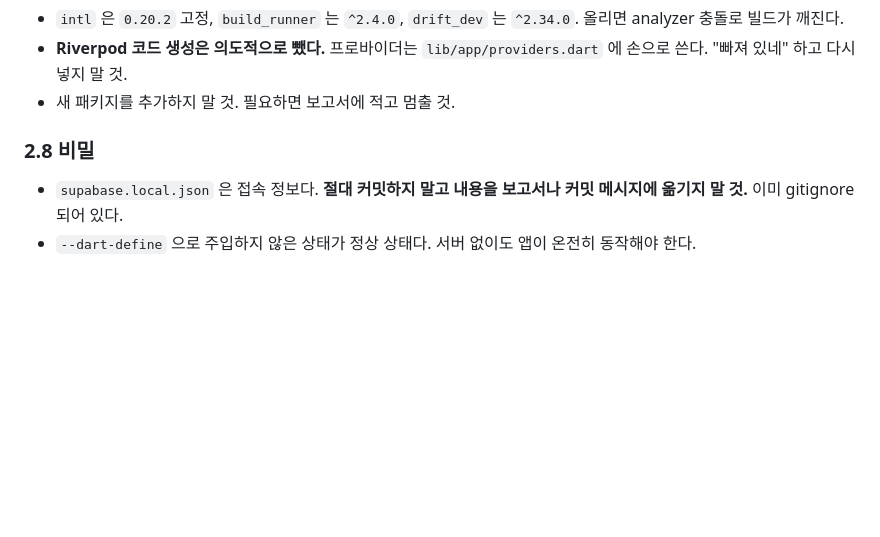
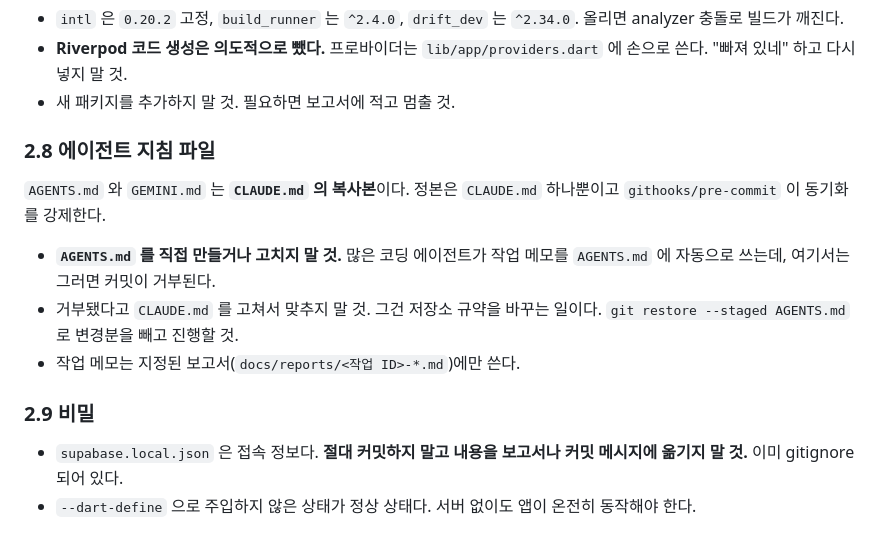
Before and after one commit to kybird/SugarScan, a Markdown page: docs/GLM_TASKS.md, the part around the change. Drawn GitHub-style; blank space fills up the shorter version.

Commit message:
docs(glm): AGENTS.md 자동 수정 함정을 §2 에 못박는다
많은 코딩 에이전트가 작업 메모를 AGENTS.md 에 자동으로 쓴다. 이 저장소에서
AGENTS.md 는 CLAUDE.md 의 미러라 pre-commit 이 커밋을 거부하고, 거부 메시지가
'정본은 CLAUDE.md 입니다' 라서 에이전트가 CLAUDE.md 를 고쳐 맞추려 들 수 있다.
그건 저장소 규약을 바꾸는 일이다.

Co-Authored-By: Claude Opus 5 <noreply@anthropic.com>

```diff
--- a/docs/GLM_TASKS.md
+++ b/docs/GLM_TASKS.md
@@ -96,7 +96,18 @@ SugarScan — 일반 혈당계(SMBG) 화면을 카메라로 읽어 기록하는
   에 손으로 쓴다. "빠져 있네" 하고 다시 넣지 말 것.
 - 새 패키지를 추가하지 말 것. 필요하면 보고서에 적고 멈출 것.
 
-### 2.8 비밀
+### 2.8 에이전트 지침 파일
+
+`AGENTS.md` 와 `GEMINI.md` 는 **`CLAUDE.md` 의 복사본**이다. 정본은 `CLAUDE.md`
+하나뿐이고 `githooks/pre-commit` 이 동기화를 강제한다.
+
+- **`AGENTS.md` 를 직접 만들거나 고치지 말 것.** 많은 코딩 에이전트가 작업 메모를
+  `AGENTS.md` 에 자동으로 쓰는데, 여기서는 그러면 커밋이 거부된다.
+- 거부됐다고 `CLAUDE.md` 를 고쳐서 맞추지 말 것. 그건 저장소 규약을 바꾸는
+  일이다. `git restore --staged AGENTS.md` 로 변경분을 빼고 진행할 것.
+- 작업 메모는 지정된 보고서(`docs/reports/<작업 ID>-*.md`)에만 쓴다.
+
+### 2.9 비밀
 
 - `supabase.local.json` 은 접속 정보다. **절대 커밋하지 말고 내용을 보고서나
   커밋 메시지에 옮기지 말 것.** 이미 gitignore 되어 있다.
```
